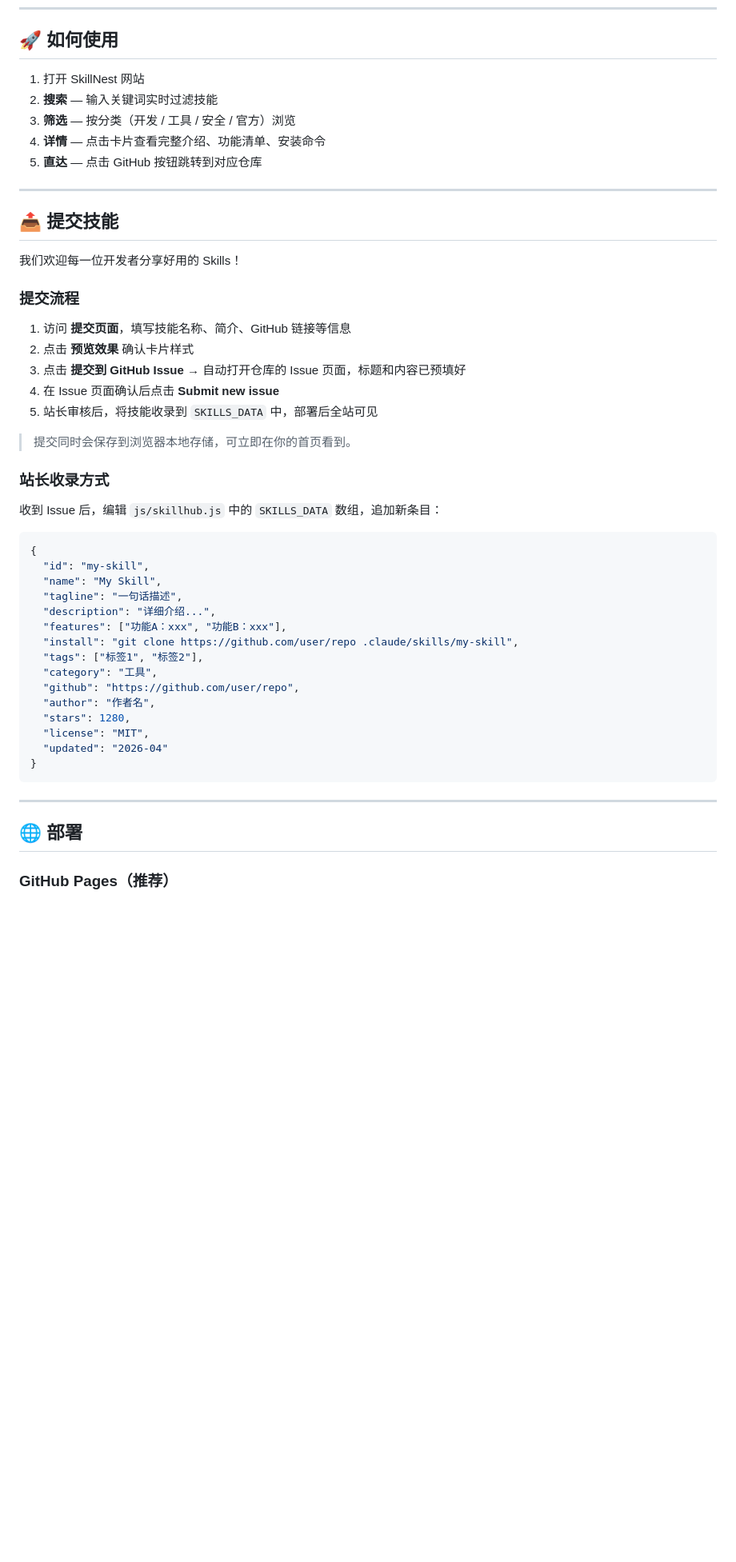
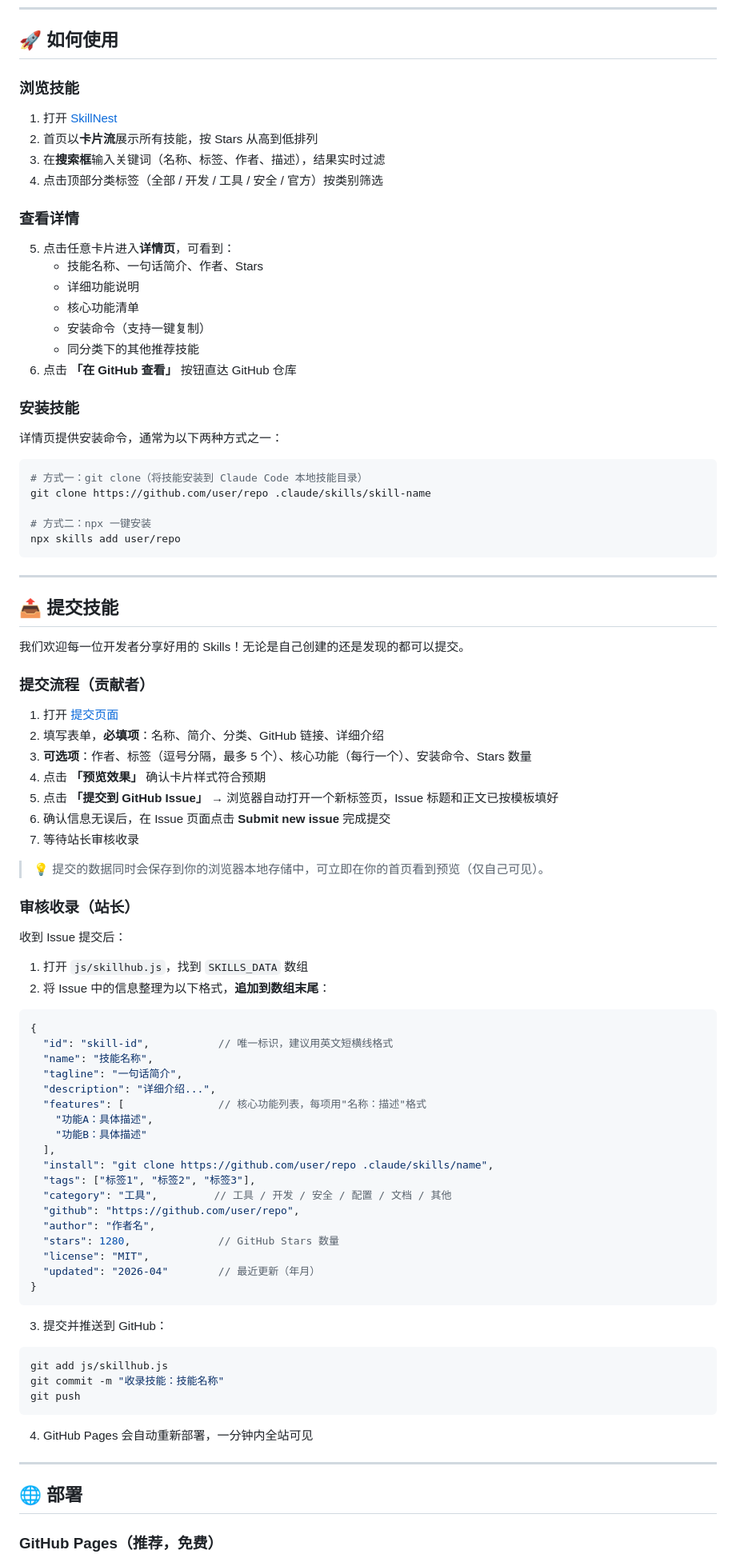
Before and after one commit to leavestring/SkillNest, a Markdown page: README.md, the part around one of its changes. Shown at 80% size. GitHub-like rendering; blank space fills up the shorter version.

Commit message:
Enhance README with detailed step-by-step guidance

````diff
--- a/README.md
+++ b/README.md
@@ -57,53 +57,94 @@ SkillNest 是一个**社区驱动的 Claude Code 技能展示平台**，汇集
 
 ## 🚀 如何使用
 
-1. 打开 SkillNest 网站
-2. **搜索** — 输入关键词实时过滤技能
-3. **筛选** — 按分类（开发 / 工具 / 安全 / 官方）浏览
-4. **详情** — 点击卡片查看完整介绍、功能清单、安装命令
-5. **直达** — 点击 GitHub 按钮跳转到对应仓库
+### 浏览技能
+
+1. 打开 [SkillNest](https://leavestring.github.io/SkillNest/)
+2. 首页以**卡片流**展示所有技能，按 Stars 从高到低排列
+3. 在**搜索框**输入关键词（名称、标签、作者、描述），结果实时过滤
+4. 点击顶部分类标签（全部 / 开发 / 工具 / 安全 / 官方）按类别筛选
+
+### 查看详情
+
+5. 点击任意卡片进入**详情页**，可看到：
+   - 技能名称、一句话简介、作者、Stars
+   - 详细功能说明
+   - 核心功能清单
+   - 安装命令（支持一键复制）
+   - 同分类下的其他推荐技能
+6. 点击 **「在 GitHub 查看」** 按钮直达 GitHub 仓库
+
+### 安装技能
+
+详情页提供安装命令，通常为以下两种方式之一：
+
+```bash
+# 方式一：git clone（将技能安装到 Claude Code 本地技能目录）
+git clone https://github.com/user/repo .claude/skills/skill-name
+
+# 方式二：npx 一键安装
+npx skills add user/repo
+```
 
 ---
 
 ## 📤 提交技能
 
-我们欢迎每一位开发者分享好用的 Skills！
+我们欢迎每一位开发者分享好用的 Skills！无论是自己创建的还是发现的都可以提交。
 
-### 提交流程
+### 提交流程（贡献者）
 
-1. 访问 **提交页面**，填写技能名称、简介、GitHub 链接等信息
-2. 点击 **预览效果** 确认卡片样式
-3. 点击 **提交到 GitHub Issue** → 自动打开仓库的 Issue 页面，标题和内容已预填好
-4. 在 Issue 页面确认后点击 **Submit new issue**
-5. 站长审核后，将技能收录到 `SKILLS_DATA` 中，部署后全站可见
+1. 打开 [提交页面](https://leavestring.github.io/SkillNest/skills/submit.html)
+2. 填写表单，**必填项**：名称、简介、分类、GitHub 链接、详细介绍
+3. **可选项**：作者、标签（逗号分隔，最多 5 个）、核心功能（每行一个）、安装命令、Stars 数量
+4. 点击 **「预览效果」** 确认卡片样式符合预期
+5. 点击 **「提交到 GitHub Issue」** → 浏览器自动打开一个新标签页，Issue 标题和正文已按模板填好
+6. 确认信息无误后，在 Issue 页面点击 **Submit new issue** 完成提交
+7. 等待站长审核收录
 
-> 提交同时会保存到浏览器本地存储，可立即在你的首页看到。
+> 💡 提交的数据同时会保存到你的浏览器本地存储中，可立即在你的首页看到预览（仅自己可见）。
 
-### 站长收录方式
+### 审核收录（站长）
 
-收到 Issue 后，编辑 `js/skillhub.js` 中的 `SKILLS_DATA` 数组，追加新条目：
+收到 Issue 提交后：
+
+1. 打开 `js/skillhub.js`，找到 `SKILLS_DATA` 数组
+2. 将 Issue 中的信息整理为以下格式，**追加到数组末尾**：
 
 ```javascript
 {
-  "id": "my-skill",
-  "name": "My Skill",
-  "tagline": "一句话描述",
+  "id": "skill-id",           // 唯一标识，建议用英文短横线格式
+  "name": "技能名称",
+  "tagline": "一句话简介",
   "description": "详细介绍...",
-  "features": ["功能A：xxx", "功能B：xxx"],
-  "install": "git clone https://github.com/user/repo .claude/skills/my-skill",
-  "tags": ["标签1", "标签2"],
-  "category": "工具",
+  "features": [               // 核心功能列表，每项用"名称：描述"格式
+    "功能A：具体描述",
+    "功能B：具体描述"
+  ],
+  "install": "git clone https://github.com/user/repo .claude/skills/name",
+  "tags": ["标签1", "标签2", "标签3"],
+  "category": "工具",         // 工具 / 开发 / 安全 / 配置 / 文档 / 其他
   "github": "https://github.com/user/repo",
   "author": "作者名",
-  "stars": 1280,
+  "stars": 1280,              // GitHub Stars 数量
   "license": "MIT",
-  "updated": "2026-04"
+  "updated": "2026-04"        // 最近更新（年月）
 }
 ```
+
+3. 提交并推送到 GitHub：
+
+```bash
+git add js/skillhub.js
+git commit -m "收录技能：技能名称"
+git push
+```
+
+4. GitHub Pages 会自动重新部署，一分钟内全站可见
 
 ---
 
 ## 🌐 部署
 
-### GitHub Pages（推荐）
+### GitHub Pages（推荐，免费）
 
````
Also changed, not shown: other parts of README.md (+74 -32 lines).
